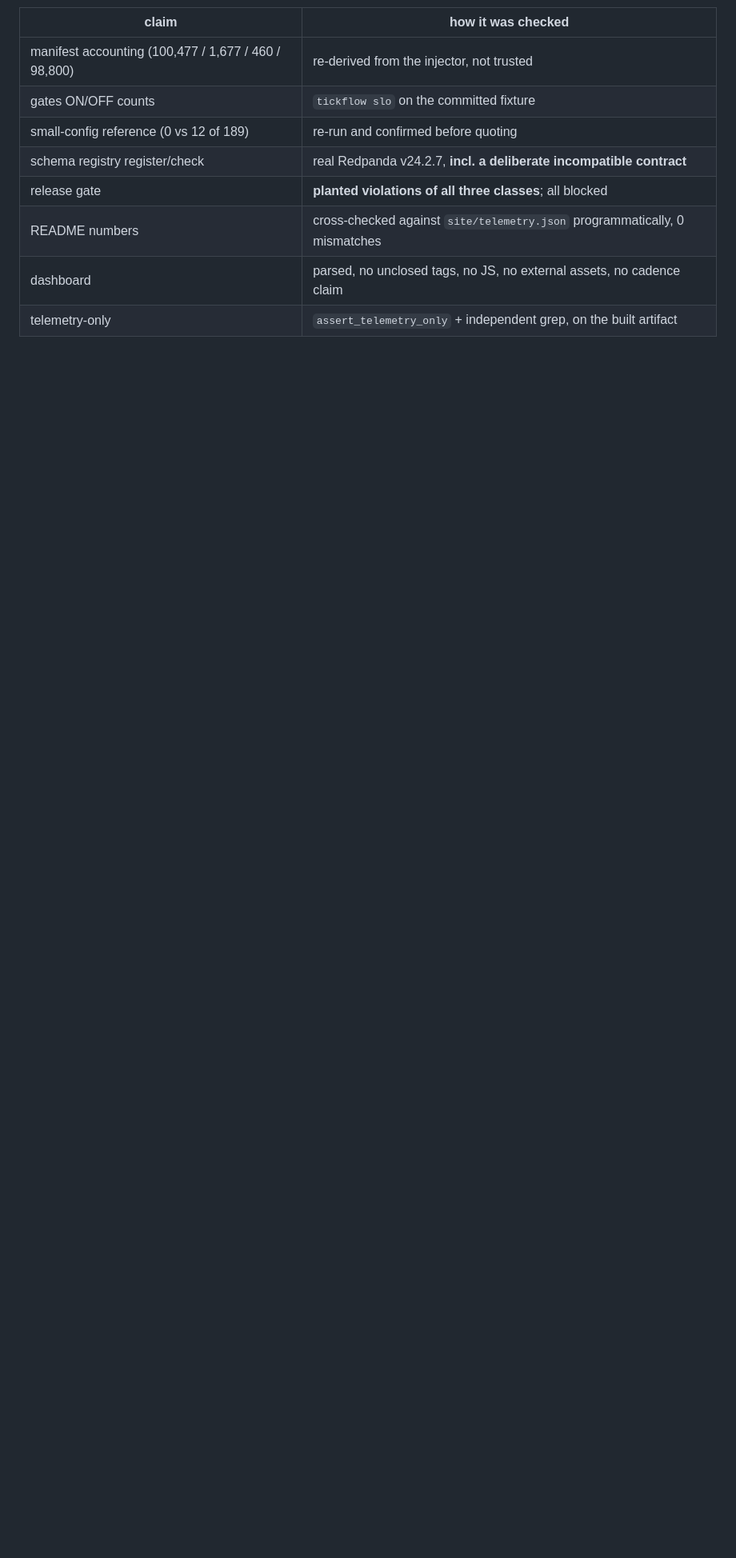
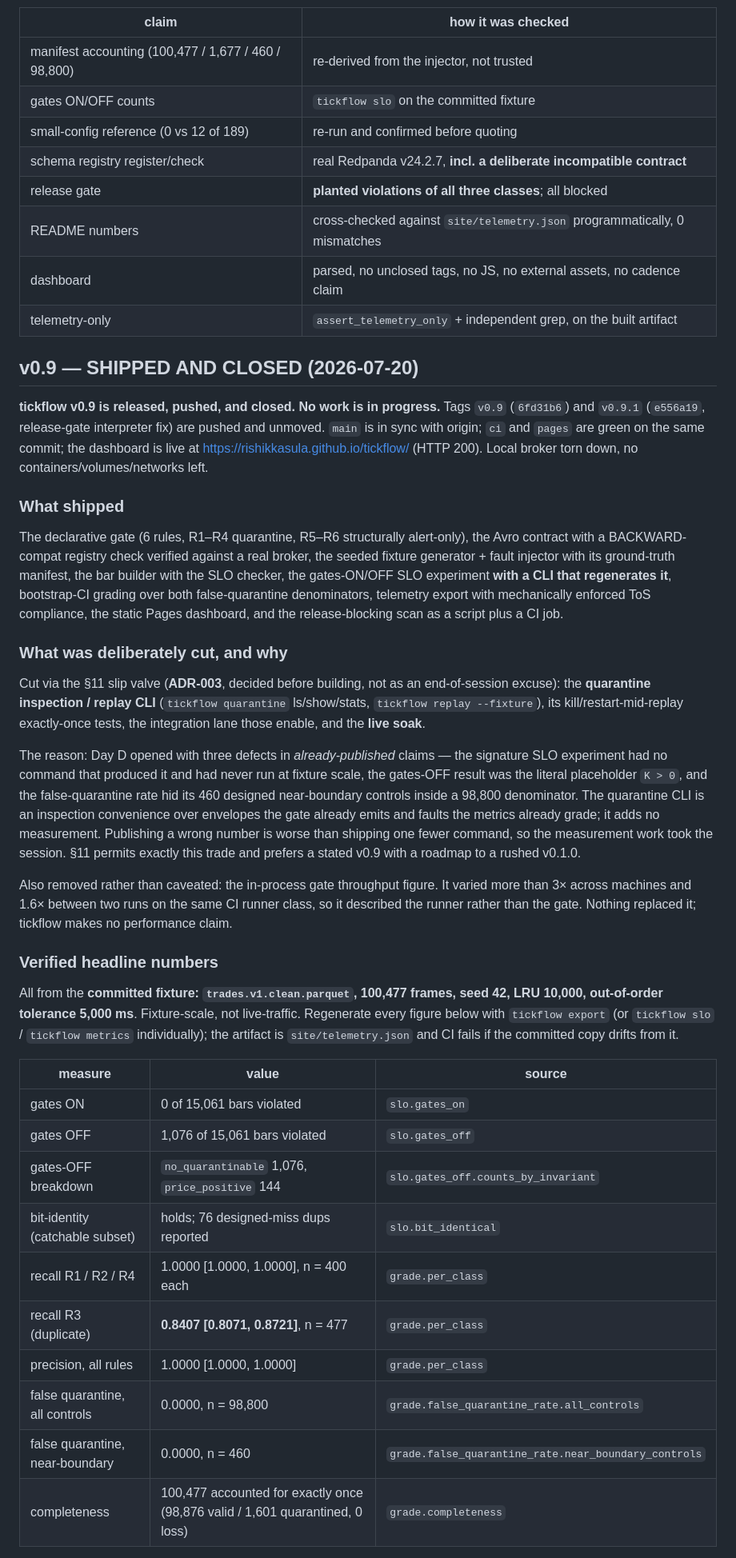
Before and after one commit to RISHIKKASULA/tickflow, a Markdown page: STATE.md, the part around one of its changes. Shown at 80% size. Rendered like a GitHub page; blank space fills up the shorter version.

Commit message:
docs: record v0.9 as shipped and closed in STATE
Closing entry for the release. No code, no behavior, no new work opened.

Records what shipped, what was deliberately cut and why (the quarantine
inspection/replay CLI and the live soak, via the ADR-003 slip valve, because
Day D opened with three defects in already-published claims and fixing those
outranked adding a command that measures nothing new), and the verified
headline numbers.

Every figure carries its fixture label -- committed trades.v1.clean.parquet,
100,477 frames, seed 42, LRU 10,000, tolerance 5,000 ms -- names the
telemetry.json path it comes from, and was cross-checked against the artifact
before being written down. All of them regenerate with `tickflow export`, and
CI already fails if the committed artifact drifts from what the code produces.
The caveats travel with the numbers rather than being dropped for the summary:
R1/R2/R4 recall is ~100% by construction, R3 is below 100% by construction, and
the zero-rate confidence intervals are degenerate at the boundary.

Adds a short "if work resumes" list -- the Node 20 action deprecations, the
deferred CLI and the exactly-once proof it gates, and the live soak -- so the
next session starts from a written list rather than a rediscovery. None of it
is started.

State at close: working tree clean, main in sync with origin, tags v0.9 and
v0.9.1 pushed and unmoved, ci and pages green on the same commit, dashboard
live, local broker torn down with no containers, volumes, or networks left.

```diff
--- a/STATE.md
+++ b/STATE.md
@@ -351,3 +352,60 @@ v0.1.0 is reserved for the release that lands 1–3.
 | dashboard | parsed, no unclosed tags, no JS, no external assets, no cadence claim |
 | telemetry-only | `assert_telemetry_only` + independent grep, on the built artifact |
 
+## v0.9 — SHIPPED AND CLOSED (2026-07-20)
+
+**tickflow v0.9 is released, pushed, and closed. No work is in progress.** Tags `v0.9`
+(`6fd31b6`) and `v0.9.1` (`e556a19`, release-gate interpreter fix) are pushed and unmoved.
+`main` is in sync with origin; `ci` and `pages` are green on the same commit; the dashboard is
+live at <https://rishikkasula.github.io/tickflow/> (HTTP 200). Local broker torn down, no
+containers/volumes/networks left.
+
+### What shipped
+
+The declarative gate (6 rules, R1–R4 quarantine, R5–R6 structurally alert-only), the Avro
+contract with a BACKWARD-compat registry check verified against a real broker, the seeded fixture
+generator + fault injector with its ground-truth manifest, the bar builder with the SLO checker,
+the gates-ON/OFF SLO experiment **with a CLI that regenerates it**, bootstrap-CI grading over
+both false-quarantine denominators, telemetry export with mechanically enforced ToS compliance,
+the static Pages dashboard, and the release-blocking scan as a script plus a CI job.
+
+### What was deliberately cut, and why
+
+Cut via the §11 slip valve (**ADR-003**, decided before building, not as an end-of-session
+excuse): the **quarantine inspection / replay CLI** (`tickflow quarantine` ls/show/stats,
+`tickflow replay --fixture`), its kill/restart-mid-replay exactly-once tests, the integration
+lane those enable, and the **live soak**.
+
+The reason: Day D opened with three defects in *already-published* claims — the signature SLO
+experiment had no command that produced it and had never run at fixture scale, the gates-OFF
+result was the literal placeholder `K > 0`, and the false-quarantine rate hid its 460 designed
+near-boundary controls inside a 98,800 denominator. The quarantine CLI is an inspection
+convenience over envelopes the gate already emits and faults the metrics already grade; it adds
+no measurement. Publishing a wrong number is worse than shipping one fewer command, so the
+measurement work took the session. §11 permits exactly this trade and prefers a stated v0.9 with
+a roadmap to a rushed v0.1.0.
+
+Also removed rather than caveated: the in-process gate throughput figure. It varied more than 3×
+across machines and 1.6× between two runs on the same CI runner class, so it described the runner
+rather than the gate. Nothing replaced it; tickflow makes no performance claim.
+
+### Verified headline numbers
+
+All from the **committed fixture: `trades.v1.clean.parquet`, 100,477 frames, seed 42,
+LRU 10,000, out-of-order tolerance 5,000 ms**. Fixture-scale, not live-traffic. Regenerate every
+figure below with `tickflow export` (or `tickflow slo` / `tickflow metrics` individually); the
+artifact is `site/telemetry.json` and CI fails if the committed copy drifts from it.
+
+| measure | value | source |
+|---|---|---|
+| gates ON | 0 of 15,061 bars violated | `slo.gates_on` |
+| gates OFF | 1,076 of 15,061 bars violated | `slo.gates_off` |
+| gates-OFF breakdown | `no_quarantinable` 1,076, `price_positive` 144 | `slo.gates_off.counts_by_invariant` |
+| bit-identity (catchable subset) | holds; 76 designed-miss dups reported | `slo.bit_identical` |
+| recall R1 / R2 / R4 | 1.0000 [1.0000, 1.0000], n = 400 each | `grade.per_class` |
+| recall R3 (duplicate) | **0.8407 [0.8071, 0.8721]**, n = 477 | `grade.per_class` |
+| precision, all rules | 1.0000 [1.0000, 1.0000] | `grade.per_class` |
+| false quarantine, all controls | 0.0000, n = 98,800 | `grade.false_quarantine_rate.all_controls` |
+| false quarantine, near-boundary | 0.0000, n = 460 | `grade.false_quarantine_rate.near_boundary_controls` |
+| completeness | 100,477 accounted for exactly once (98,876 valid / 1,601 quarantined, 0 loss) | `grade.completeness` |
+
```
Also changed, not shown: other parts of STATE.md (+23 -3 lines).
